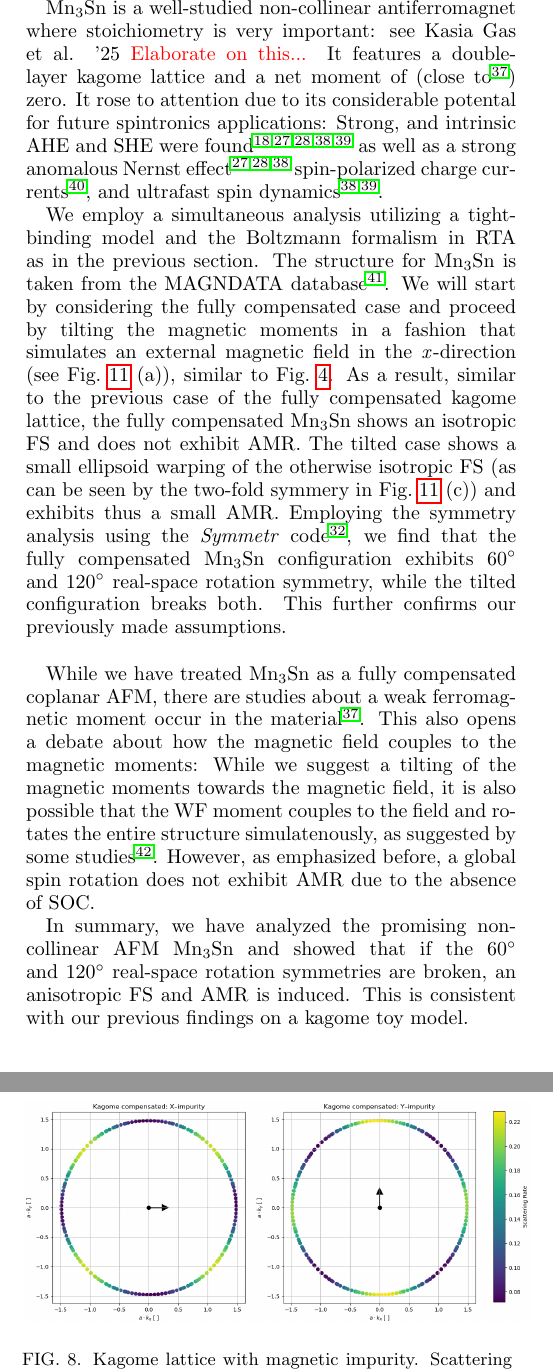
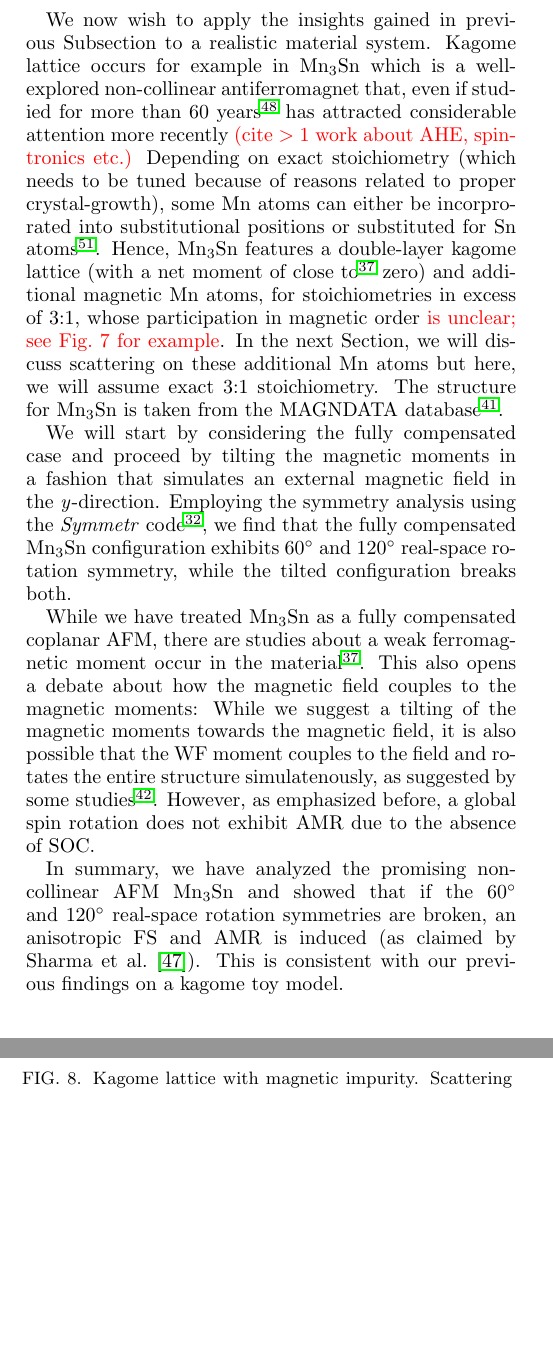
Before and after one commit to PhilippDD/Nonrel-AMR-paper, a LaTeX paper (nct-paper_new.tex): two parts of the columns of pages 6 and 7 of 11, joined at a grey line, cut at the place of the change, the shorter picture padded with empty space. Compiled offline with pdfLaTeX.

Commit message:
Sec. III.C edits

```diff
--- a/nct-paper_new.tex
+++ b/nct-paper_new.tex
@@ -298,17 +298,31 @@ In summary, we have investigated various magnetic configurations on a kagome and
 \subsection{A Material Example: Mn$_3$Sn}
 \label{sec_I_mat}
 
-Mn$_3$Sn is a well-studied non-collinear antiferromagnet where stoichiometry
-is very important: see Kasia Gas et al. '25 % doi: 10.1063/5.0254918
-{\color{red} Elaborate on this...}
-It features
-a double-layer kagome lattice and a net moment of (close to~\cite{Tomiyashi:1982}) zero. It rose to attention due to its considerable potental for future spintronics applications: Strong, and intrinsic AHE and SHE were found~\cite{Chen:2021, Manna:2018, Nakatsuji:2015, Zhou:2020, Zhang:2017} as well as a strong anomalous Nernst effect~\cite{Chen:2021, Manna:2018, Zhou:2020} spin-polarized charge currents~\cite{Zelezny:2017}, and ultrafast spin dynamics~\cite{Chen:2021, Nakatsuji:2015}.
+We now wish to apply the insights gained in previous Subsection to
+a realistic material system. Kagome lattice occurs for example in
+Mn$_3$Sn which is a well-explored non-collinear antiferromagnet that, even
+if studied for more than 60 years~\cite{Cable:1993_a}  %PRB 48, 6159, ref. 6 !!
+has attracted considerable attention more recently {\color{red}(cite $>1$ work
+about AHE, spintronics etc.)}  Depending on exact stoichiometry (which
+needs to be tuned because of reasons related to proper crystal-growth),
+some Mn atoms can either be incorprorated into substitutional positions
+or substituted for Sn atoms~\cite{Gas:2025_a}.
+% is very important: see Kasia Gas et al. '25 % doi: 10.1063/5.0254918
+Hence, Mn$_3$Sn features
+a double-layer kagome lattice (with a net moment of close to~\cite{Tomiyashi:1982} zero) and additional magnetic Mn atoms, for stoichiometries in excess of 3:1, whose participation in magnetic order {\color{red} is unclear; see Fig.~7 for example}.
+%It rose to attention due to its considerable potental for future spintronics applications: Strong, and intrinsic AHE and SHE were found~\cite{Chen:2021, Manna:2018, Nakatsuji:2015, Zhou:2020, Zhang:2017} as well as a strong anomalous Nernst effect~\cite{Chen:2021, Manna:2018, Zhou:2020} spin-polarized charge currents~\cite{Zelezny:2017}, and ultrafast spin dynamics~\cite{Chen:2021, Nakatsuji:2015}.
+In the next Section, we will discuss scattering on these additional Mn atoms
+but here, we will assume exact 3:1 stoichiometry. The structure for Mn$_3$Sn is taken from the MAGNDATA database~\cite{Magndata:Mn3Sn}.
 
-We employ a simultaneous analysis utilizing a tight-binding model and the Boltzmann formalism in RTA as in the previous section. The structure for Mn$_3$Sn is taken from the MAGNDATA database~\cite{Magndata:Mn3Sn}. We will start by considering the fully compensated case and proceed by tilting the magnetic moments in a fashion that simulates an external magnetic field in the \textit{x}-direction (see Fig.~\ref{fig:mn3sn_36deg_FS} (a)), similar to Fig.~\ref{fig:kagomerotation}. As a result, similar to the previous case of the fully compensated kagome lattice, the fully compensated Mn$_3$Sn shows an isotropic FS and does not exhibit AMR. The tilted case shows a small ellipsoid warping of the otherwise isotropic FS (as can be seen by the two-fold symmery in Fig.~\ref{fig:mn3sn_36deg_FS} (c)) and exhibits thus a small AMR. Employing the symmetry analysis using the \textit{Symmetr} code~\cite{Symmetr}, we find that the fully compensated Mn$_3$Sn configuration exhibits $60^\circ$ and $120^\circ$ real-space rotation symmetry, while the tilted configuration breaks both. This further confirms our previously made assumptions. \\
+
+%We employ a simultaneous analysis utilizing a tight-binding model and the Boltzmann formalism in RTA as in the previous section. The structure for Mn$_3$Sn is taken from the MAGNDATA database~\cite{Magndata:Mn3Sn}.
+We will start by considering the fully compensated case and proceed by tilting the magnetic moments in a fashion that simulates an external magnetic field in the \textit{y}-direction.
+% (see Fig.~\ref{fig:mn3sn_36deg_FS} (a)), similar to Fig.~\ref{fig:kagomerotation}. As a result, similar to the previous case of the fully compensated kagome lattice, the fully compensated Mn$_3$Sn shows an isotropic FS and does not exhibit AMR. The tilted case shows a small ellipsoid warping of the otherwise isotropic FS (as can be seen by the two-fold symmery in Fig.~\ref{fig:mn3sn_36deg_FS} (c)) and exhibits thus a small AMR.
+Employing the symmetry analysis using the \textit{Symmetr} code~\cite{Symmetr}, we find that the fully compensated Mn$_3$Sn configuration exhibits $60^\circ$ and $120^\circ$ real-space rotation symmetry, while the tilted configuration breaks both.
 
 While we have treated Mn$_3$Sn as a fully compensated coplanar AFM, there are studies about a weak ferromagnetic moment occur in the material~\cite{Tomiyashi:1982}. This also opens a debate about how the magnetic field couples to the magnetic moments: While we suggest a tilting of the magnetic moments towards the magnetic field, it is also possible that the WF moment couples to the field and rotates the entire structure simulatenously, as suggested by some studies~\cite{Wu:2023}. However, as emphasized before, a global spin rotation does not exhibit AMR due to the absence of SOC.
 
-In summary, we have analyzed the promising non-collinear AFM Mn$_3$Sn and showed that if the $60^\circ$ and $120^\circ$ real-space rotation symmetries are broken, an anisotropic FS and AMR is induced. This is consistent with our previous findings on a kagome toy model.
+In summary, we have analyzed the promising non-collinear AFM Mn$_3$Sn and showed that if the $60^\circ$ and $120^\circ$ real-space rotation symmetries are broken, an anisotropic FS and AMR is induced (as claimed by Sharma et al.~[\onlinecite{Sharma:2023_a}]). This is consistent with our previous findings on a kagome toy model.
 
 
 
```
Also changed, not shown: nct-paper_new.tex (6 more changed lines).
